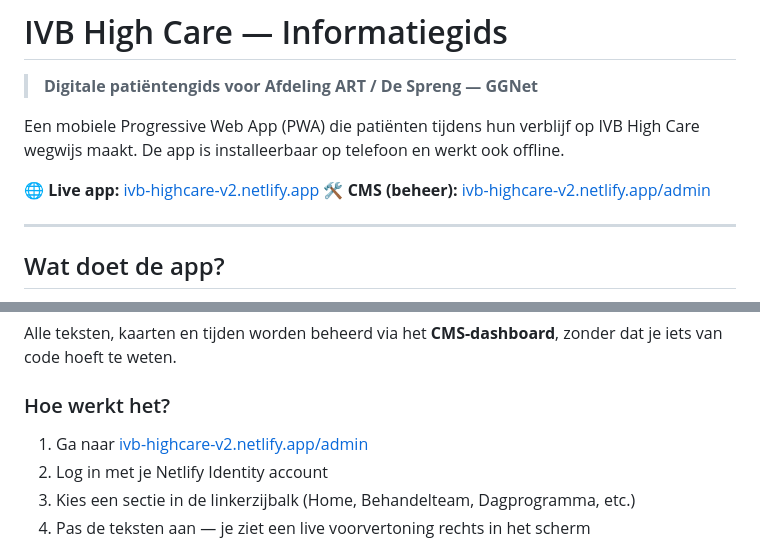
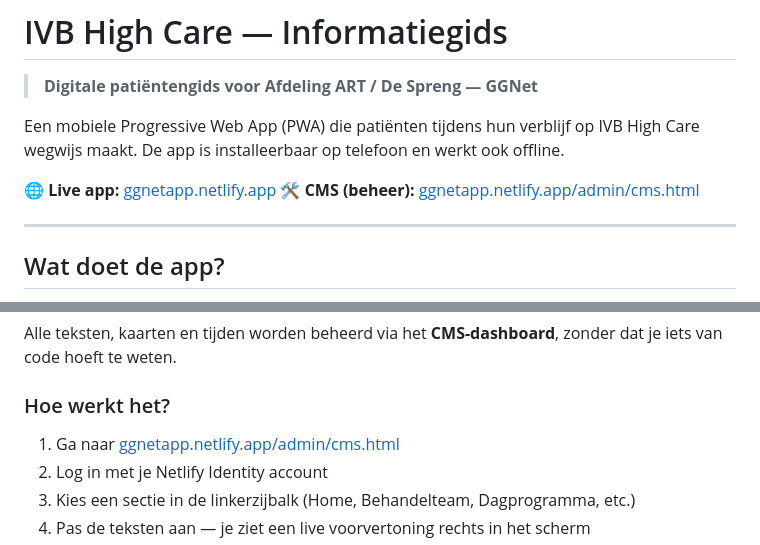
Before and after one commit to ilmastro/ivb-highcare-v2, a Markdown page: README.md, 2 parts joined by grey strips. GitHub-like rendering.

Commit message:
docs: fix live app and CMS URLs to ggnetapp.netlify.app

```diff
--- a/README.md
+++ b/README.md
@@ -4,8 +4,8 @@
 
 Een mobiele Progressive Web App (PWA) die patiënten tijdens hun verblijf op IVB High Care wegwijs maakt. De app is installeerbaar op telefoon en werkt ook offline.
 
-🌐 **Live app:** [ivb-highcare-v2.netlify.app](https://ivb-highcare-v2.netlify.app)
-🛠️ **CMS (beheer):** [ivb-highcare-v2.netlify.app/admin](https://ivb-highcare-v2.netlify.app/admin)
+🌐 **Live app:** [ggnetapp.netlify.app](https://ggnetapp.netlify.app)
+🛠️ **CMS (beheer):** [ggnetapp.netlify.app/admin/cms.html](https://ggnetapp.netlify.app/admin/cms.html)
 
 ---
 
@@ -31,7 +31,7 @@ Alle teksten, kaarten en tijden worden beheerd via het **CMS-dashboard**, zonder
 
 ### Hoe werkt het?
 
-1. Ga naar [ivb-highcare-v2.netlify.app/admin](https://ivb-highcare-v2.netlify.app/admin)
+1. Ga naar [ggnetapp.netlify.app/admin/cms.html](https://ggnetapp.netlify.app/admin/cms.html)
 2. Log in met je Netlify Identity account
 3. Kies een sectie in de linkerzijbalk (Home, Behandelteam, Dagprogramma, etc.)
 4. Pas de teksten aan — je ziet een live voorvertoning rechts in het scherm
```
